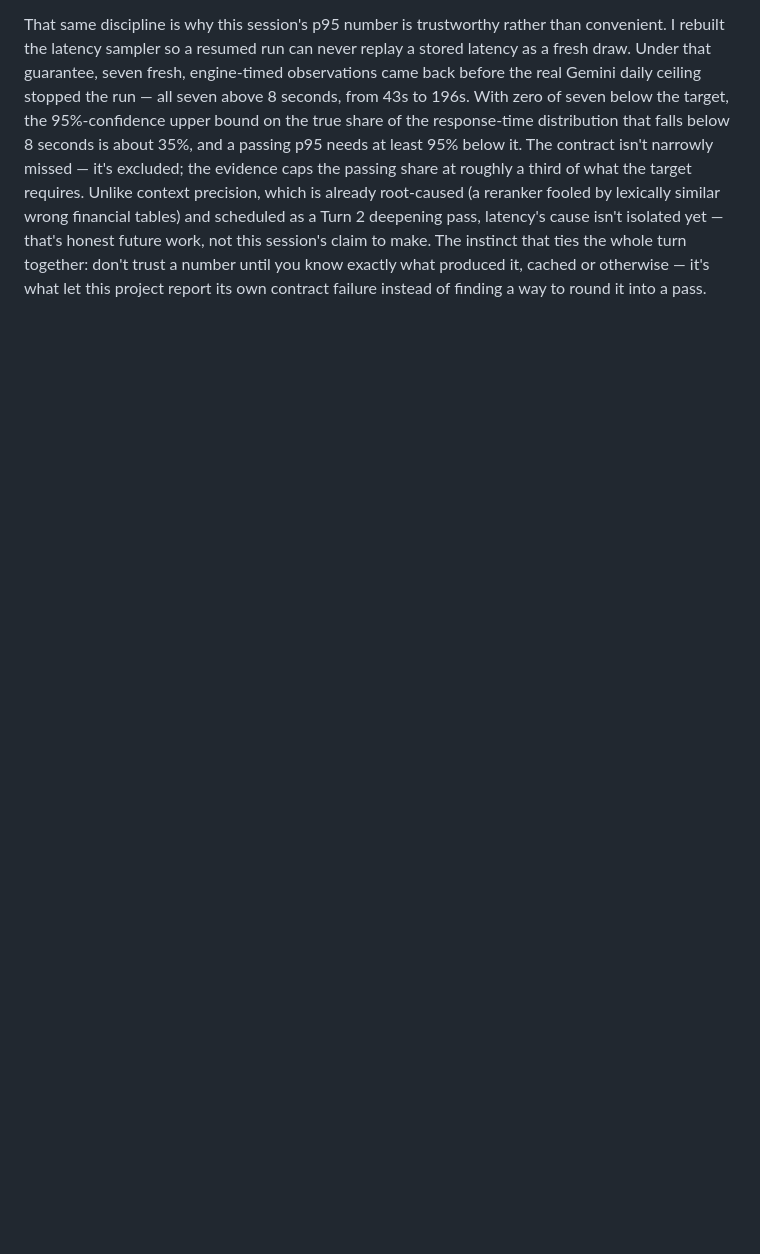
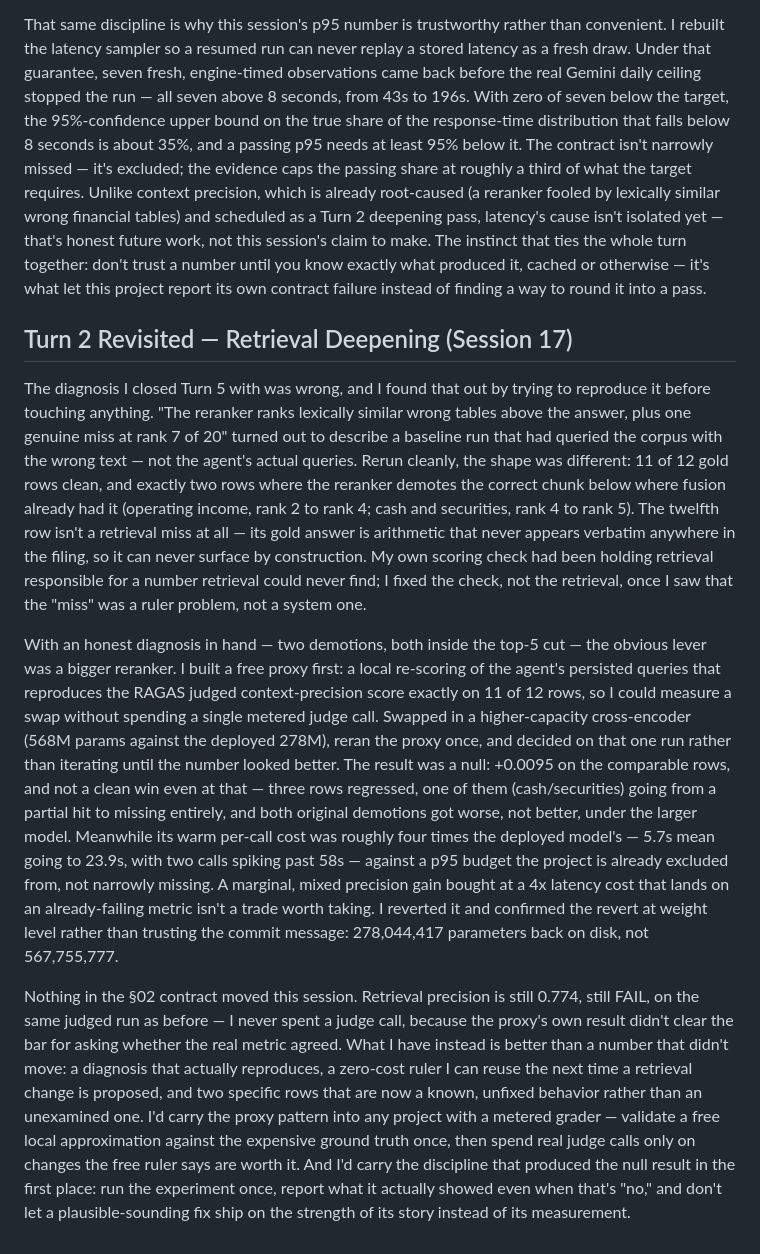
Before and after one commit to Manglam11/attest, a Markdown page: JOURNAL.md, the part around the change. GitHub-like rendering; blank space fills up the shorter version.

Commit message:
docs: close Turn 2 deepening pass — null result, stale diagnosis corrected
Journal entry for Session 17's retrieval-deepening pass: the Turn 5
diagnosis (three lexically-similar-table demotions plus a rank-7 miss)
never reproduced — its baseline had run on the wrong query text. The
corrected shape is 11/12 clean, two real demotions (operating income,
cash/securities), and one row that isn't a retrieval miss at all (a
derived arithmetic answer that can't appear verbatim in the corpus).
A higher-capacity reranker was tried against the two demotions and
reverted (see 8320d6c, 6d38f60) — +0.0095 precision, mixed, against a
~4x latency cost.

Constitution: rewrote the stale retrieval-precision diagnosis paragraph
to match the corrected baseline, and the carried-forward bullet to
record the pass as closed with a null result rather than not started.
0.774 stands unmoved — no rejudge happened, none was warranted.

Co-Authored-By: Claude Sonnet 5 <noreply@anthropic.com>
Claude-Session: https://claude.ai/code/session_017PPQksBSKRXBEMvhbzWWfr

```diff
--- a/JOURNAL.md
+++ b/JOURNAL.md
@@ -121,3 +121,53 @@ honest future work, not this session's claim to make. The instinct that ties
 the whole turn together: don't trust a number until you know exactly what
 produced it, cached or otherwise — it's what let this project report its own
 contract failure instead of finding a way to round it into a pass.
+
+## Turn 2 Revisited — Retrieval Deepening (Session 17)
+
+The diagnosis I closed Turn 5 with was wrong, and I found that out by trying
+to reproduce it before touching anything. "The reranker ranks lexically
+similar wrong tables above the answer, plus one genuine miss at rank 7 of
+20" turned out to describe a baseline run that had queried the corpus with
+the wrong text — not the agent's actual queries. Rerun cleanly, the shape
+was different: 11 of 12 gold rows clean, and exactly two rows where the
+reranker demotes the correct chunk below where fusion already had it
+(operating income, rank 2 to rank 4; cash and securities, rank 4 to rank 5).
+The twelfth row isn't a retrieval miss at all — its gold answer is arithmetic
+that never appears verbatim anywhere in the filing, so it can never surface
+by construction. My own scoring check had been holding retrieval responsible
+for a number retrieval could never find; I fixed the check, not the
+retrieval, once I saw that the "miss" was a ruler problem, not a system one.
+
+With an honest diagnosis in hand — two demotions, both inside the top-5 cut
+— the obvious lever was a bigger reranker. I built a free proxy first: a
+local re-scoring of the agent's persisted queries that reproduces the RAGAS
+judged context-precision score exactly on 11 of 12 rows, so I could measure
+a swap without spending a single metered judge call. Swapped in a
+higher-capacity cross-encoder (568M params against the deployed 278M),
+reran the proxy once, and decided on that one run rather than iterating
+until the number looked better. The result was a null: +0.0095 on the
+comparable rows, and not a clean win even at that — three rows regressed,
+one of them (cash/securities) going from a partial hit to missing entirely,
+and both original demotions got worse, not better, under the larger model.
+Meanwhile its warm per-call cost was roughly four times the deployed
+model's — 5.7s mean going to 23.9s, with two calls spiking past 58s — against
+a p95 budget the project is already excluded from, not narrowly missing. A
+marginal, mixed precision gain bought at a 4x latency cost that lands on an
+already-failing metric isn't a trade worth taking. I reverted it and
+confirmed the revert at weight level rather than trusting the commit
+message: 278,044,417 parameters back on disk, not 567,755,777.
+
+Nothing in the §02 contract moved this session. Retrieval precision is still
+0.774, still FAIL, on the same judged run as before — I never spent a judge
+call, because the proxy's own result didn't clear the bar for asking whether
+the real metric agreed. What I have instead is better than a number that
+didn't move: a diagnosis that actually reproduces, a zero-cost ruler I can
+reuse the next time a retrieval change is proposed, and two specific rows
+that are now a known, unfixed behavior rather than an unexamined one. I'd
+carry the proxy pattern into any project with a metered grader — validate a
+free local approximation against the expensive ground truth once, then
+spend real judge calls only on changes the free ruler says are worth it.
+And I'd carry the discipline that produced the null result in the first
+place: run the experiment once, report what it actually showed even when
+that's "no," and don't let a plausible-sounding fix ship on the strength of
+its story instead of its measurement.
```
Also changed, not shown: CLAUDE.md (+23 -6 lines).
